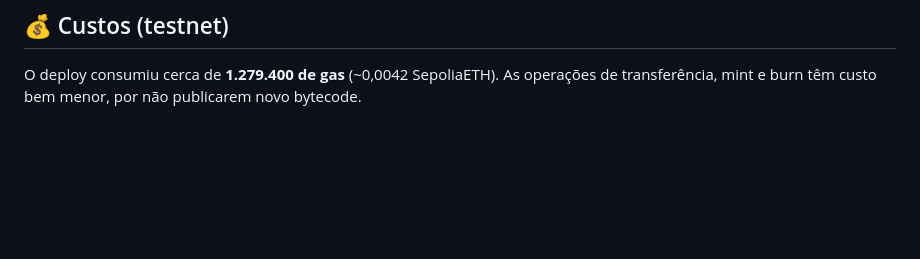
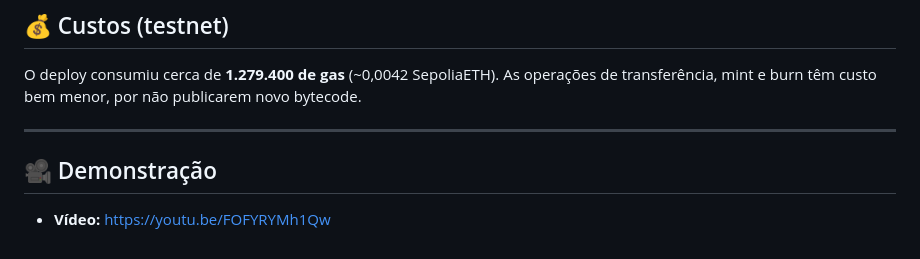
Before and after one commit to julianasued/CampusCoin, a Markdown page: README.md, the part around the change. GitHub-like rendering; blank space fills up the shorter version.

Commit message:
Add demonstration video link to README
Added a demonstration video link to the README.

```diff
--- a/README.md
+++ b/README.md
@@ -86,3 +86,9 @@ projeto-token/
 ## 💰 Custos (testnet)
 
 O deploy consumiu cerca de **1.279.400 de gas** (~0,0042 SepoliaETH). As operações de transferência, mint e burn têm custo bem menor, por não publicarem novo bytecode.
+
+---
+
+## 🎥 Demonstração
+
+- **Vídeo:** https://youtu.be/FOFYRYMh1Qw
```
